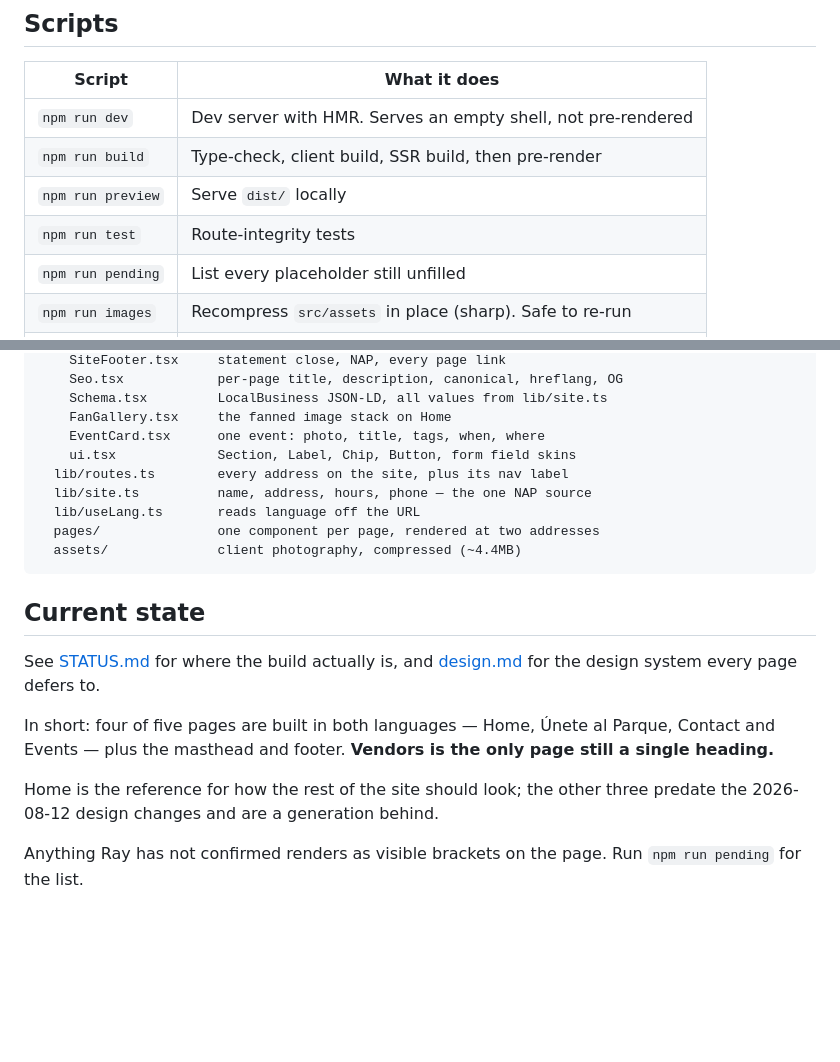
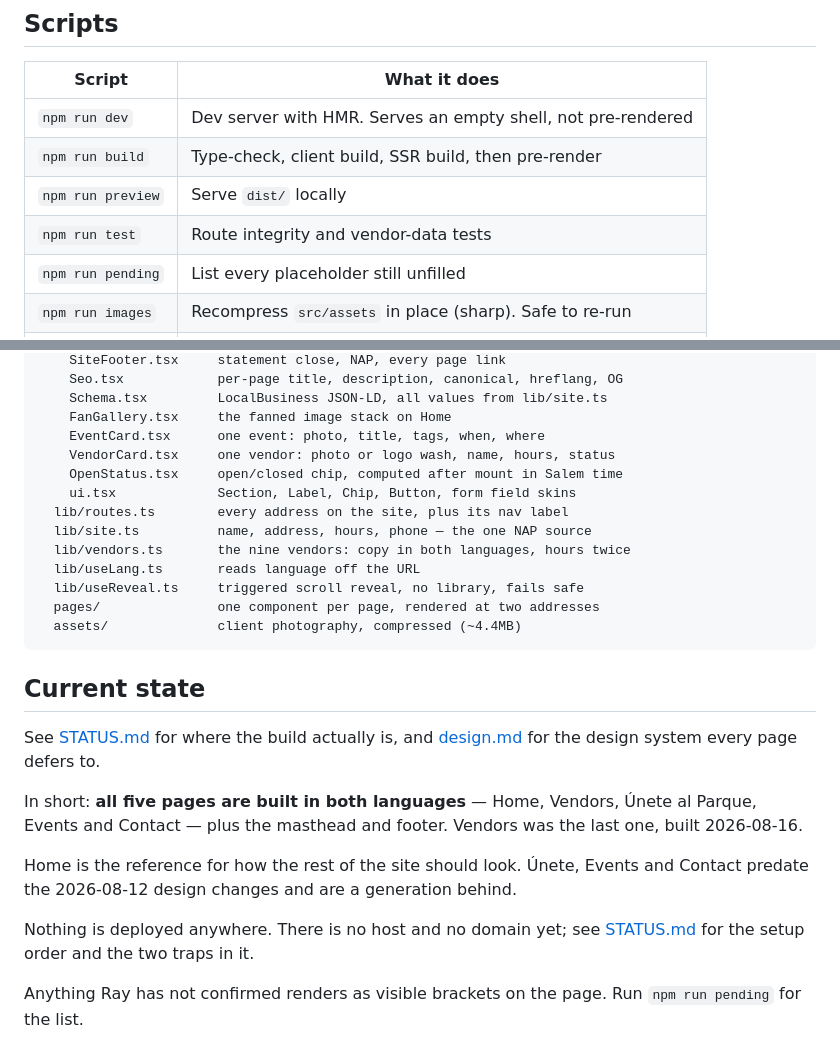
Before and after one commit to bpcodes1/best_bite_food_trucks, a Markdown page: README.md, 2 parts joined by grey strips. GitHub-like rendering; blank space fills up the shorter version.

````diff
--- a/README.md
+++ b/README.md
@@ -20,7 +20,7 @@ npm run dev
 | `npm run dev`     | Dev server with HMR. Serves an empty shell, not pre-rendered |
 | `npm run build`   | Type-check, client build, SSR build, then pre-render         |
 | `npm run preview` | Serve `dist/` locally                                        |
-| `npm run test`    | Route-integrity tests                                        |
+| `npm run test`    | Route integrity and vendor-data tests                        |
 | `npm run pending` | List every placeholder still unfilled                        |
 | `npm run images`  | Recompress `src/assets` in place (sharp). Safe to re-run     |
 | `npm run lint`    | ESLint                                                       |
@@ -77,10 +77,14 @@ src/
     Schema.tsx         LocalBusiness JSON-LD, all values from lib/site.ts
     FanGallery.tsx     the fanned image stack on Home
     EventCard.tsx      one event: photo, title, tags, when, where
+    VendorCard.tsx     one vendor: photo or logo wash, name, hours, status
+    OpenStatus.tsx     open/closed chip, computed after mount in Salem time
     ui.tsx             Section, Label, Chip, Button, form field skins
   lib/routes.ts        every address on the site, plus its nav label
   lib/site.ts          name, address, hours, phone — the one NAP source
+  lib/vendors.ts       the nine vendors: copy in both languages, hours twice
   lib/useLang.ts       reads language off the URL
+  lib/useReveal.ts     triggered scroll reveal, no library, fails safe
   pages/               one component per page, rendered at two addresses
   assets/              client photography, compressed (~4.4MB)
 ```
@@ -90,12 +94,15 @@ src/
 See [STATUS.md](STATUS.md) for where the build actually is, and
 [design.md](design.md) for the design system every page defers to.
 
-In short: four of five pages are built in both languages — Home, Únete al
-Parque, Contact and Events — plus the masthead and footer. **Vendors is the
-only page still a single heading.**
+In short: **all five pages are built in both languages** — Home, Vendors,
+Únete al Parque, Events and Contact — plus the masthead and footer. Vendors was
+the last one, built 2026-08-16.
 
-Home is the reference for how the rest of the site should look; the other three
-predate the 2026-08-12 design changes and are a generation behind.
+Home is the reference for how the rest of the site should look. Únete, Events
+and Contact predate the 2026-08-12 design changes and are a generation behind.
+
+Nothing is deployed anywhere. There is no host and no domain yet; see
+[STATUS.md](STATUS.md) for the setup order and the two traps in it.
 
 Anything Ray has not confirmed renders as visible brackets on the page. Run
 `npm run pending` for the list.
````
Also changed, not shown: design.md (+52 -11 lines).
